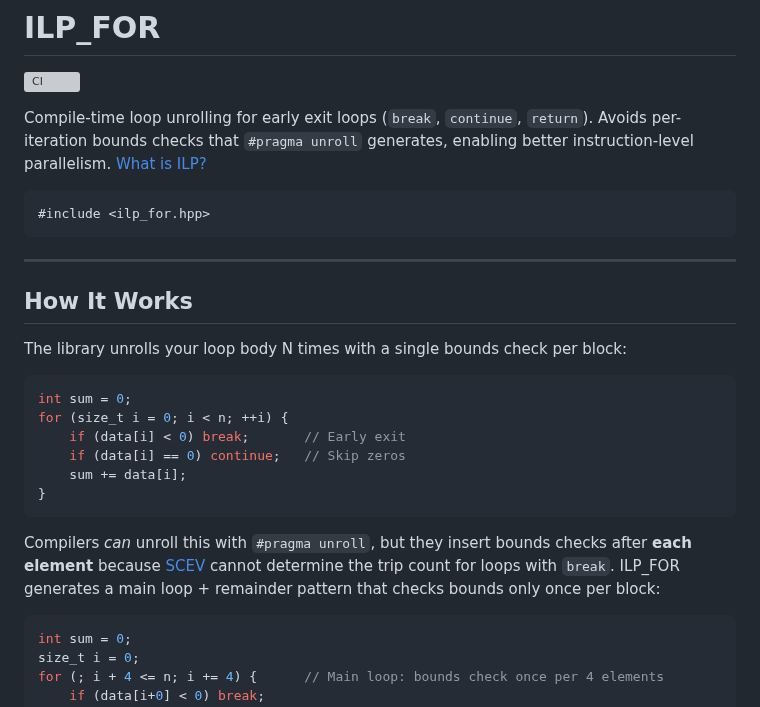
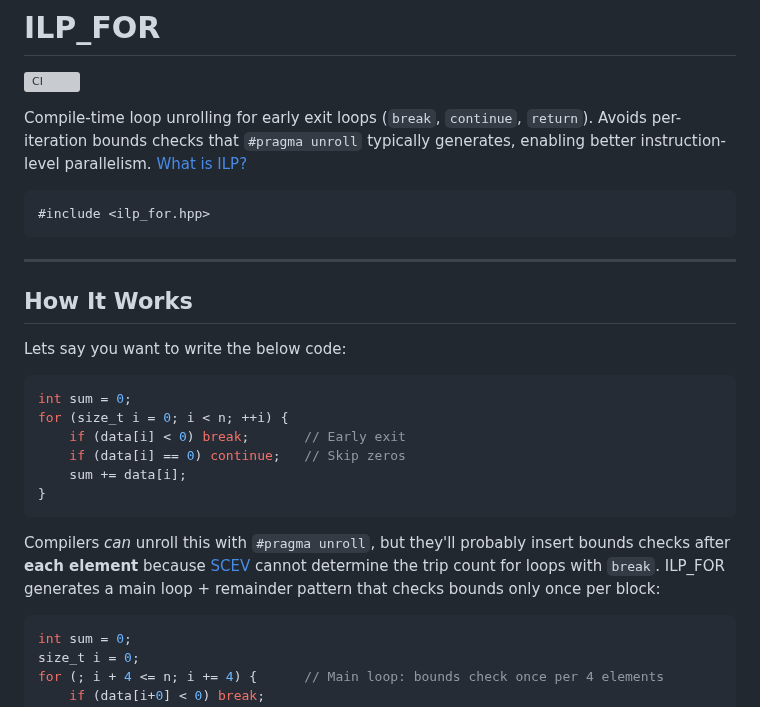
Before and after one commit to mattyv/ilp_for, a Markdown page: README.md, the part around the change. Drawn GitHub-style; grey boxes are pictures that could not be loaded.

Commit message:
Clarify bounds checks in loop unrolling description
Updated README.md to clarify bounds checks and unrolling behavior.

````diff
--- a/README.md
+++ b/README.md
@@ -2,7 +2,7 @@
 
 [![CI](https://github.com/mattyv/ilp_for/actions/workflows/ci.yml/badge.svg)](https://github.com/mattyv/ilp_for/actions/workflows/ci.yml)
 
-Compile-time loop unrolling for early exit loops (`break`, `continue`, `return`). Avoids per-iteration bounds checks that `#pragma unroll` generates, enabling better instruction-level parallelism.
+Compile-time loop unrolling for early exit loops (`break`, `continue`, `return`). Avoids per-iteration bounds checks that `#pragma unroll` typically generates, enabling better instruction-level parallelism.
 [What is ILP?](docs/ILP.md)
 
 ```cpp
@@ -13,7 +13,7 @@ Compile-time loop unrolling for early exit loops (`break`, `continue`, `return`)
 
 ## How It Works
 
-The library unrolls your loop body N times with a single bounds check per block:
+Lets say you want to write the below code:
 
 ```cpp
 int sum = 0;
@@ -24,7 +24,7 @@ for (size_t i = 0; i < n; ++i) {
 }
 ```
 
-Compilers *can* unroll this with `#pragma unroll`, but they insert bounds checks after **each element** because [SCEV](https://llvm.org/docs/ScalarEvolution.html) cannot determine the trip count for loops with `break`. ILP_FOR generates a main loop + remainder pattern that checks bounds only once per block:
+Compilers *can* unroll this with `#pragma unroll`, but they'll probably insert bounds checks after **each element** because [SCEV](https://llvm.org/docs/ScalarEvolution.html) cannot determine the trip count for loops with `break`. ILP_FOR generates a main loop + remainder pattern that checks bounds only once per block:
 
 ```cpp
 int sum = 0;
````
